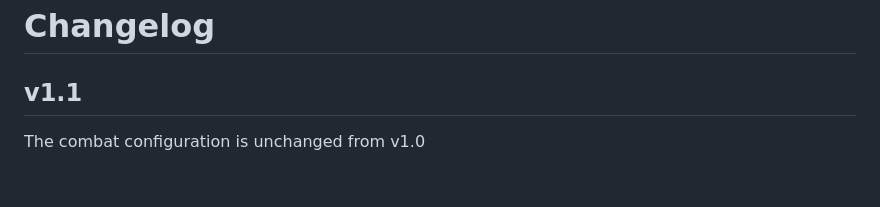
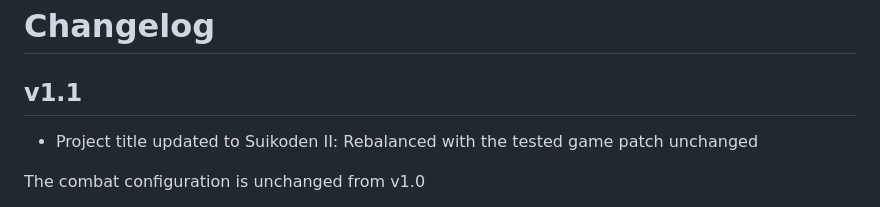
Before and after one commit to RetchERez/Suikoden-II-Rebalanced, a Markdown page: CHANGELOG.md, the part around the change. Drawn GitHub-style; blank space fills up the shorter version.

```diff
--- a/CHANGELOG.md
+++ b/CHANGELOG.md
@@ -1,6 +1,8 @@
 # Changelog
 
 ## v1.1
+
+- Project title updated to Suikoden II: Rebalanced with the tested game patch unchanged
 
 The combat configuration is unchanged from v1.0
 
```
Also changed, not shown: README.md (+4 -4 lines), media/README.md (+1 -1 lines), media/Suikoden-II-Combat-Rebalanced-v1.1-Collage.png (deleted), media/Suikoden-II-Rebalanced-v1.1-Collage.png (added), 8 other files.
